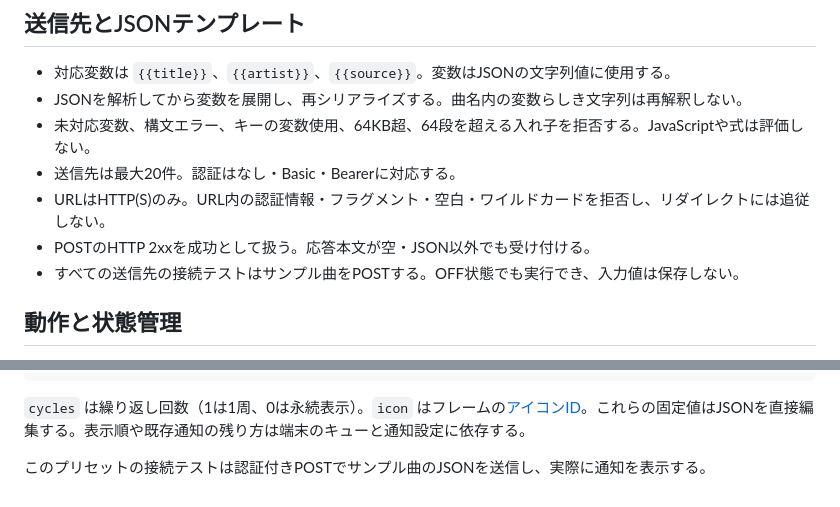
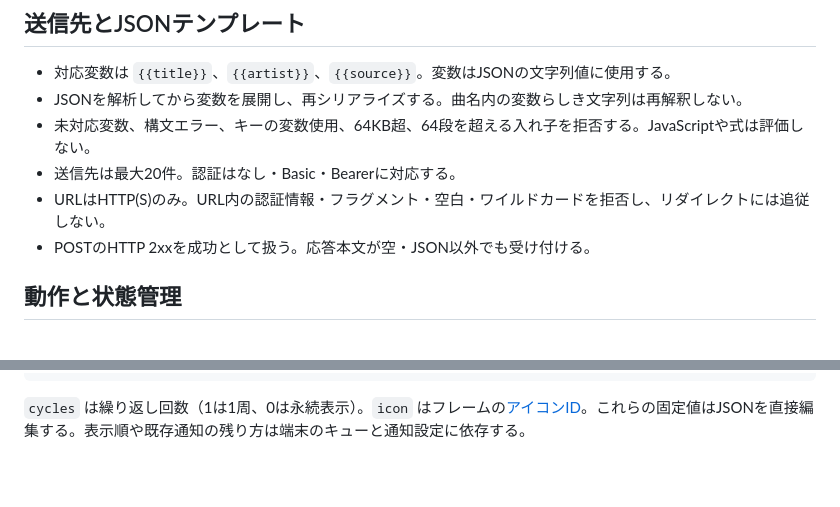
Before and after one commit to mtmtcode/ytmusic-webhook, a Markdown page: AGENTS.md, 2 parts joined by grey strips. Drawn GitHub-style; blank space fills up the shorter version.

Commit message:
docs: remove connection test descriptions

````diff
--- a/AGENTS.md
+++ b/AGENTS.md
@@ -14,7 +14,6 @@ Chrome Manifest V3 / JavaScript。ビルド、フレームワーク、外部依
 - 送信先は最大20件。認証はなし・Basic・Bearerに対応する。
 - URLはHTTP(S)のみ。URL内の認証情報・フラグメント・空白・ワイルドカードを拒否し、リダイレクトには追従しない。
 - POSTのHTTP 2xxを成功として扱う。応答本文が空・JSON以外でも受け付ける。
-- すべての送信先の接続テストはサンプル曲をPOSTする。OFF状態でも実行でき、入力値は保存しない。
 
 ## 動作と状態管理
 
@@ -70,5 +69,3 @@ LaMetricは送信先設定のプリセットの1つ。端末のローカルDevic
 ```
 
 `cycles` は繰り返し回数（1は1周、0は永続表示）。`icon` はフレームの[アイコンID](https://developer.lametric.com/icons)。これらの固定値はJSONを直接編集する。表示順や既存通知の残り方は端末のキューと通知設定に依存する。
-
-このプリセットの接続テストは認証付きPOSTでサンプル曲のJSONを送信し、実際に通知を表示する。
````
